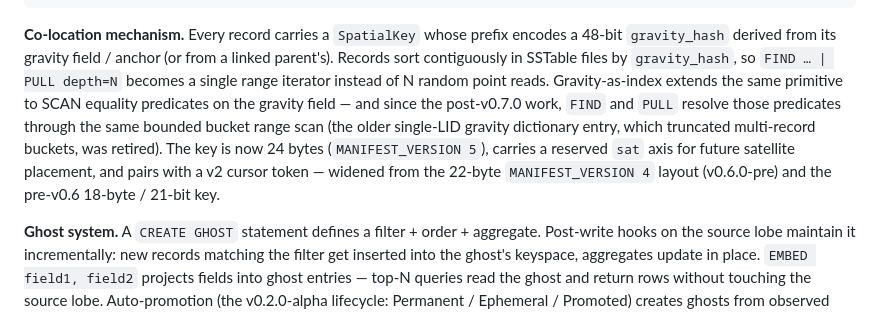
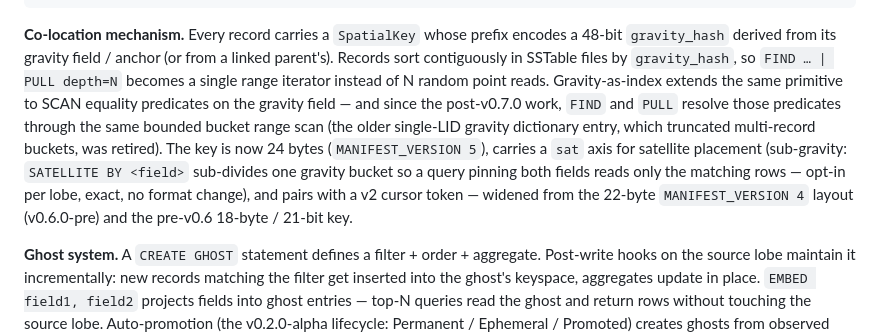
Before and after one commit to Tunolabs/xyzdb, a Markdown page: README.md, the part around the change. GitHub-like rendering.

````diff
--- a/README.md
+++ b/README.md
@@ -233,7 +233,7 @@ cd benchmarks/agentic
 └─────────────────────────────────────────────────────────────┘
 ```
 
-**Co-location mechanism.** Every record carries a `SpatialKey` whose prefix encodes a 48-bit `gravity_hash` derived from its gravity field / anchor (or from a linked parent's). Records sort contiguously in SSTable files by `gravity_hash`, so `FIND … | PULL depth=N` becomes a single range iterator instead of N random point reads. Gravity-as-index extends the same primitive to SCAN equality predicates on the gravity field — and since the post-v0.7.0 work, `FIND` and `PULL` resolve those predicates through the same bounded bucket range scan (the older single-LID gravity dictionary entry, which truncated multi-record buckets, was retired). The key is now 24 bytes (`MANIFEST_VERSION 5`), carries a reserved `sat` axis for future satellite placement, and pairs with a v2 cursor token — widened from the 22-byte `MANIFEST_VERSION 4` layout (v0.6.0-pre) and the pre-v0.6 18-byte / 21-bit key.
+**Co-location mechanism.** Every record carries a `SpatialKey` whose prefix encodes a 48-bit `gravity_hash` derived from its gravity field / anchor (or from a linked parent's). Records sort contiguously in SSTable files by `gravity_hash`, so `FIND … | PULL depth=N` becomes a single range iterator instead of N random point reads. Gravity-as-index extends the same primitive to SCAN equality predicates on the gravity field — and since the post-v0.7.0 work, `FIND` and `PULL` resolve those predicates through the same bounded bucket range scan (the older single-LID gravity dictionary entry, which truncated multi-record buckets, was retired). The key is now 24 bytes (`MANIFEST_VERSION 5`), carries a `sat` axis for satellite placement (sub-gravity: `SATELLITE BY <field>` sub-divides one gravity bucket so a query pinning both fields reads only the matching rows — opt-in per lobe, exact, no format change), and pairs with a v2 cursor token — widened from the 22-byte `MANIFEST_VERSION 4` layout (v0.6.0-pre) and the pre-v0.6 18-byte / 21-bit key.
 
 **Ghost system.** A `CREATE GHOST` statement defines a filter + order + aggregate. Post-write hooks on the source lobe maintain it incrementally: new records matching the filter get inserted into the ghost's keyspace, aggregates update in place. `EMBED field1, field2` projects fields into ghost entries — top-N queries read the ghost and return rows without touching the source lobe. Auto-promotion (the v0.2.0-alpha lifecycle: Permanent / Ephemeral / Promoted) creates ghosts from observed query shapes once latency or frequency thresholds trigger. **Lightweight ghosts (post-v0.7.0):** an aggregate ghost grouped on a high-cardinality key (one group per client → millions) would keep millions of accumulators in RAM; past a threshold it spills to one canonical rollup entry per group on disk (bloom-backed exact `get`), so RAM stays bounded while low-cardinality ghosts stay fully in-memory.
 
````
Also changed, not shown: OPERATIONS.md (+5 -0 lines), docs/architecture.md (+16 -4 lines).
